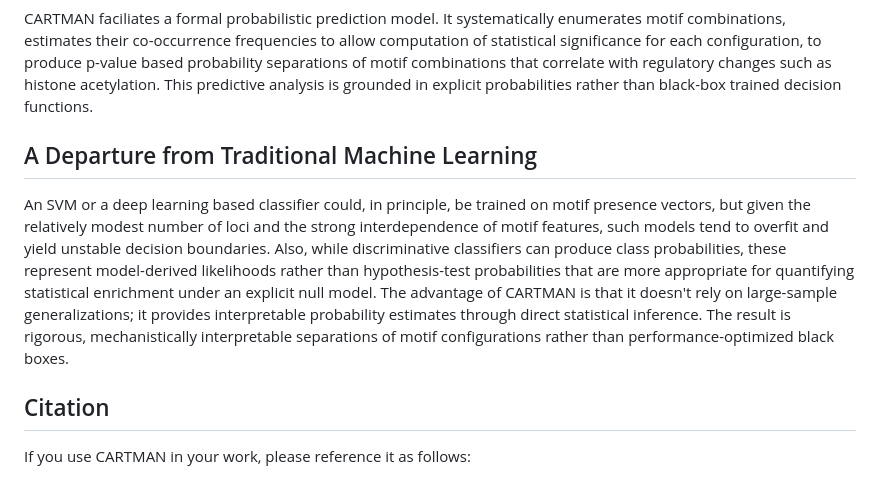
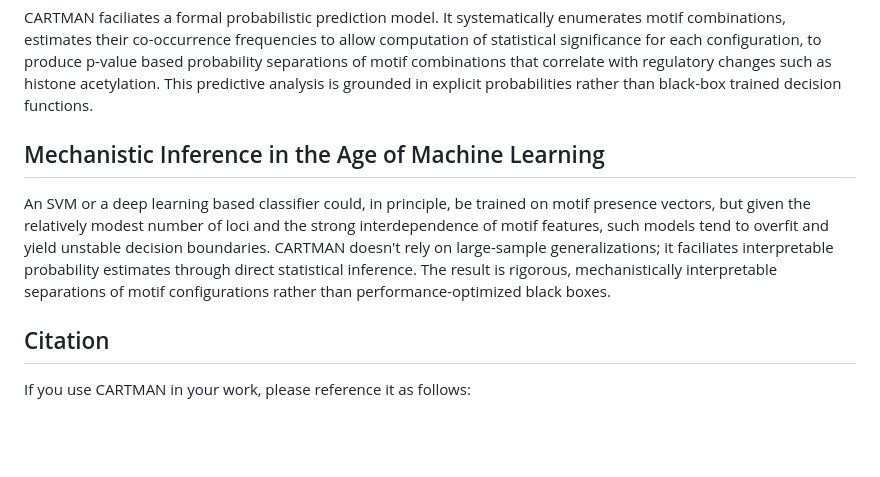
Before and after one commit to psaisan/CARTMAN, a Markdown page: README.md, the part around the change. Drawn GitHub-style; blank space fills up the shorter version.

Commit message:
Revise README to enhance clarity on CARTMAN
Updated section title and improved explanation of CARTMAN's advantages over traditional machine learning methods.

```diff
--- a/README.md
+++ b/README.md
@@ -8,9 +8,9 @@ The observation that similar sets of transcription factor motifs are sometimes f
 
 CARTMAN faciliates a formal probabilistic prediction model. It systematically enumerates motif combinations, estimates their co-occurrence frequencies to allow computation of statistical significance for each configuration, to produce p-value based probability separations of motif combinations that correlate with regulatory changes such as histone acetylation. This predictive analysis is grounded in explicit probabilities rather than black-box trained decision functions.
 
-## A Departure from Traditional Machine Learning
+## Mechanistic Inference in the Age of Machine Learning
 
-An SVM or a deep learning based classifier could, in principle, be trained on motif presence vectors, but given the relatively modest number of loci and the strong interdependence of motif features, such models tend to overfit and yield unstable decision boundaries. Also, while discriminative classifiers can produce class probabilities, these represent model-derived likelihoods rather than hypothesis-test probabilities that are more appropriate for quantifying statistical enrichment under an explicit null model. The advantage of CARTMAN is that it doesn't rely on large-sample generalizations; it provides interpretable probability estimates through direct statistical inference. The result is rigorous, mechanistically interpretable separations of motif configurations rather than performance-optimized black boxes.
+An SVM or a deep learning based classifier could, in principle, be trained on motif presence vectors, but given the relatively modest number of loci and the strong interdependence of motif features, such models tend to overfit and yield unstable decision boundaries. CARTMAN doesn't rely on large-sample generalizations; it faciliates interpretable probability estimates through direct statistical inference. The result is rigorous, mechanistically interpretable separations of motif configurations rather than performance-optimized black boxes.
 
 ## Citation
 
```
